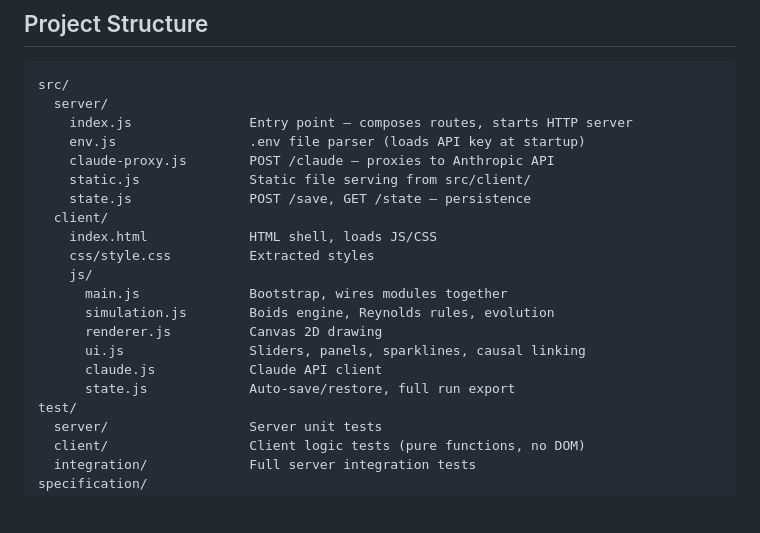
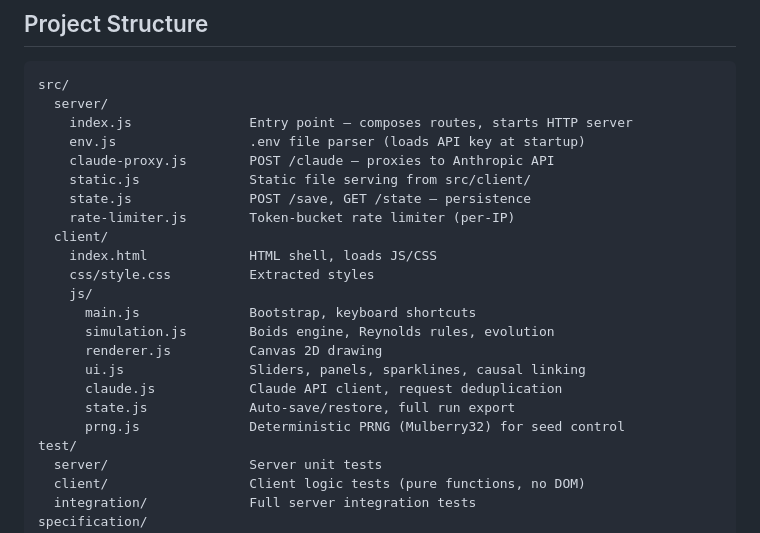
Before and after one commit to ichMaster/swarm, a Markdown page: README.md, the part around one of its changes. Drawn GitHub-style; blank space fills up the shorter version.

```diff
--- a/README.md
+++ b/README.md
@@ -28,16 +28,18 @@ src/
     claude-proxy.js        POST /claude — proxies to Anthropic API
     static.js              Static file serving from src/client/
     state.js               POST /save, GET /state — persistence
+    rate-limiter.js        Token-bucket rate limiter (per-IP)
   client/
     index.html             HTML shell, loads JS/CSS
     css/style.css          Extracted styles
     js/
-      main.js              Bootstrap, wires modules together
+      main.js              Bootstrap, keyboard shortcuts
       simulation.js        Boids engine, Reynolds rules, evolution
       renderer.js          Canvas 2D drawing
       ui.js                Sliders, panels, sparklines, causal linking
-      claude.js            Claude API client
+      claude.js            Claude API client, request deduplication
       state.js             Auto-save/restore, full run export
+      prng.js              Deterministic PRNG (Mulberry32) for seed control
 test/
   server/                  Server unit tests
   client/                  Client logic tests (pure functions, no DOM)
```
Also changed, not shown: other parts of README.md (+20 -3 lines).
